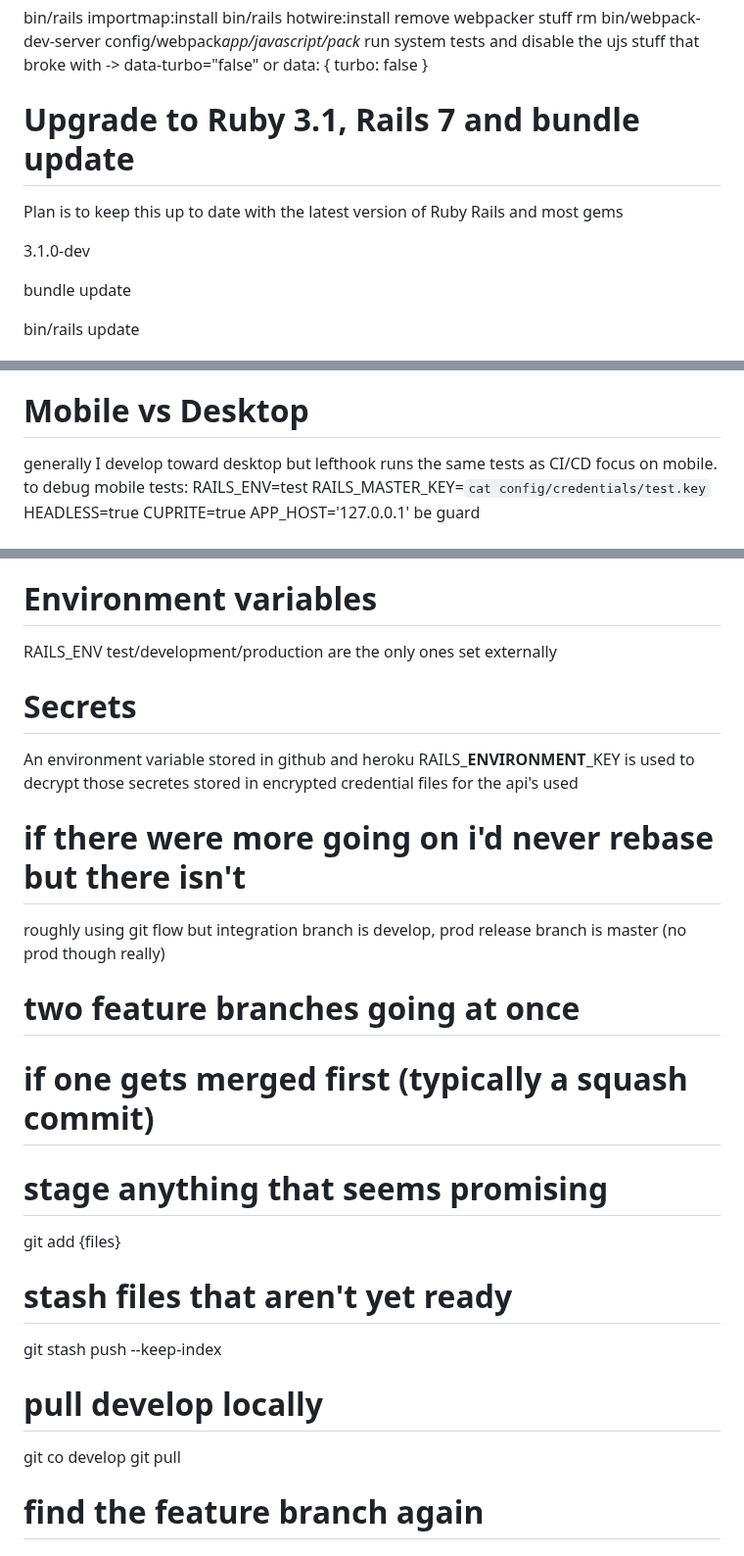
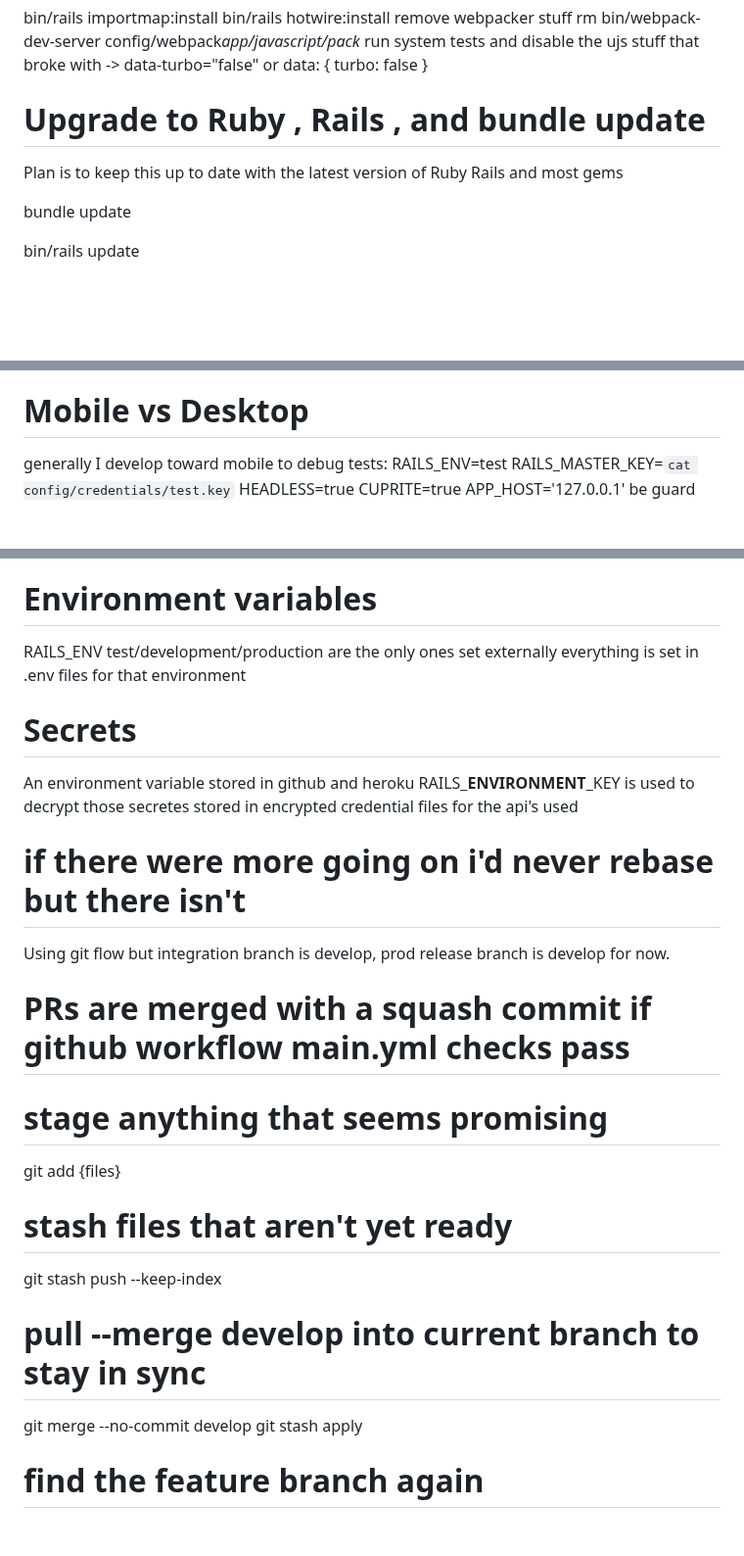
Before and after one commit to jcowhigjr/yelp_search_demo, a Markdown page: DevNotes.md, 3 parts joined by grey strips. Shown at 98% size. GitHub-like rendering; blank space fills up the shorter version.

Commit message:
remove versions from DevNotes because it was confusing the bots

```diff
--- a/DevNotes.md
+++ b/DevNotes.md
@@ -58,11 +58,11 @@ bin/rails hotwire:install
 remove webpacker stuff rm bin/webpack-dev-server config/webpack*app/javascript/pack*
 run system tests and disable the ujs stuff that broke with -> data-turbo="false" or data: { turbo: false }
 
-# Upgrade to Ruby 3.1, Rails 7 and bundle update
+# Upgrade to Ruby , Rails , and bundle update
 
 Plan is to keep this up to date with the latest version of Ruby Rails and most gems
 
-3.1.0-dev
+
 
 bundle update
 
@@ -138,8 +138,8 @@ git add development key is probably safe
 
 # Mobile vs Desktop
 
-generally I develop toward desktop but lefthook runs the same tests as CI/CD focus on mobile.
-to debug mobile tests:
+generally I develop toward mobile
+to debug tests:
 RAILS_ENV=test RAILS_MASTER_KEY=`cat config/credentials/test.key` HEADLESS=true CUPRITE=true APP_HOST='127.0.0.1' be guard
 
 # Propshaft assets <https://github.com/rails/propshaft/issues/36#issuecomment-982933727>
@@ -177,7 +175,7 @@ heroku pipelines will deploy a preview instance on a PR that has passed CI
 
 # Environment variables
 
-RAILS_ENV test/development/production are the only ones set externally
+RAILS_ENV test/development/production are the only ones set externally everything is set in .env files for that environment
 
 # Secrets
 
@@ -185,12 +183,10 @@ An environment variable stored in github and heroku RAILS\_**ENVIRONMENT**\_KEY
 is used to decrypt those secretes stored in encrypted credential files for the api's used
 
 # if there were more going on i'd never rebase but there isn't
+Using git flow but integration branch is develop, prod release branch is develop for now.
 
-roughly using git flow but integration branch is develop, prod release branch is master (no prod though really)
 
-# two feature branches going at once
-
-# if one gets merged first (typically a squash commit)
+# PRs are merged with a squash commit if github workflow main.yml checks pass
 
 # stage anything that seems promising
 
@@ -200,10 +196,10 @@ git add {files}
 
 git stash push --keep-index
 
-# pull develop locally
+# pull --merge develop into current branch to stay in sync
 
-git co develop
-git pull
+git merge --no-commit develop
+git stash apply
 
 # find the feature branch again
 
```
Also changed, not shown: other parts of DevNotes.md (+2 -4 lines).
